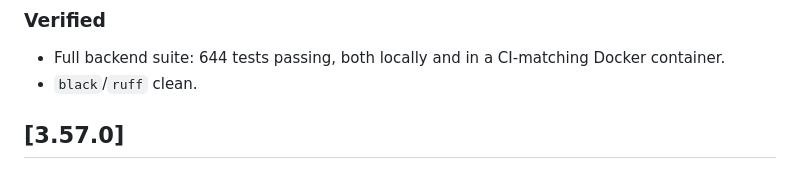
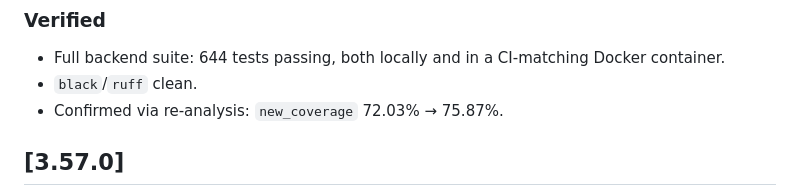
Before and after one commit to voidomin/AlignX, a Markdown page: CHANGELOG.md, the part around the change. Rendered like a GitHub page.

Commit message:
Confirm new_coverage 72.03% -> 75.87% for v3.58.0 (docs only)
Co-Authored-By: Claude Sonnet 5 <noreply@anthropic.com>

```diff
--- a/CHANGELOG.md
+++ b/CHANGELOG.md
@@ -25,6 +25,7 @@ Eleventh batch of the `new_coverage` push - `mustang_runner.py`'s compile-from-s
 ### Verified
 - Full backend suite: 644 tests passing, both locally and in a CI-matching Docker container.
 - `black`/`ruff` clean.
+- Confirmed via re-analysis: `new_coverage` 72.03% → 75.87%.
 
 ## [3.57.0]
 
```
